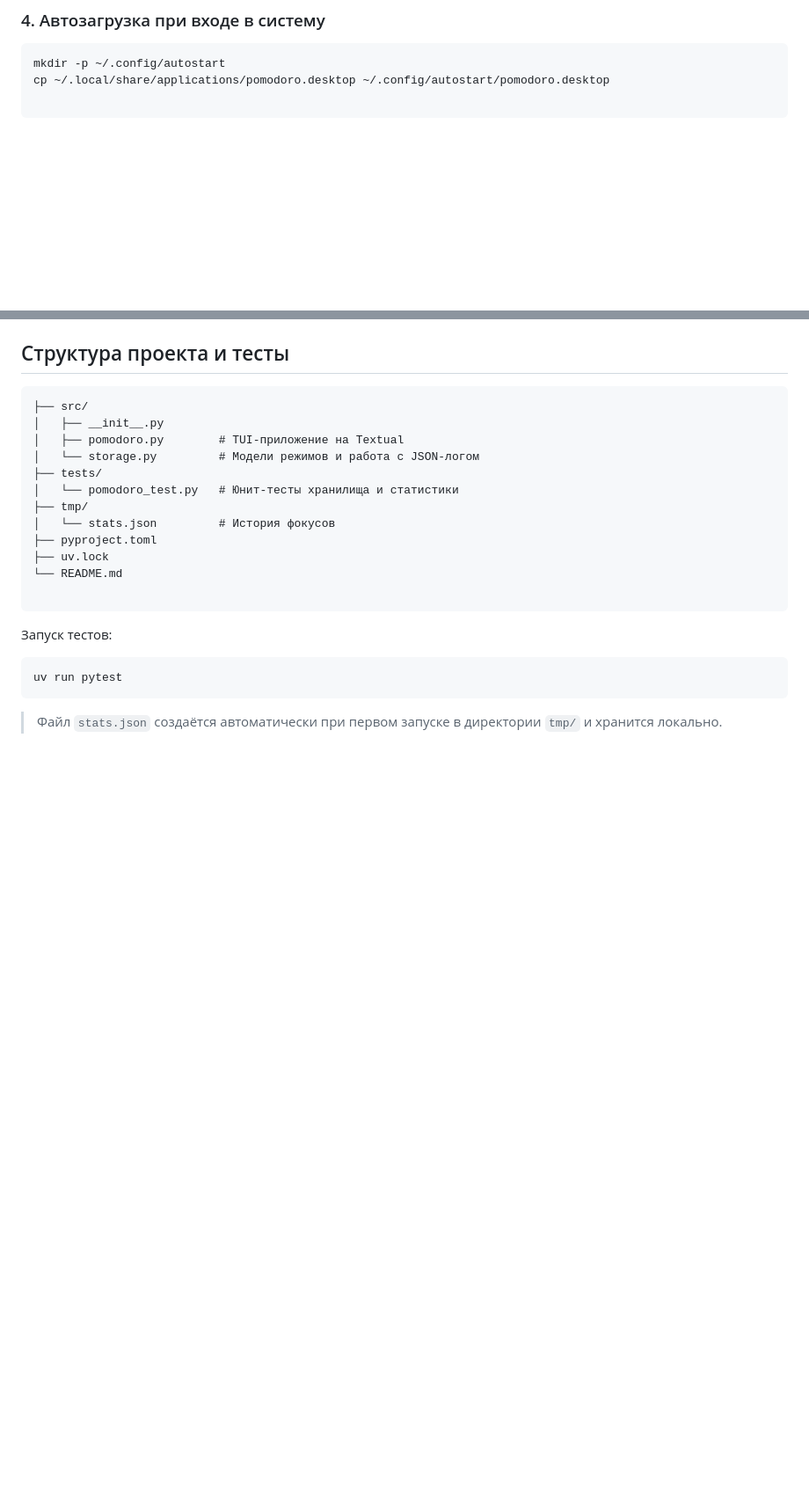
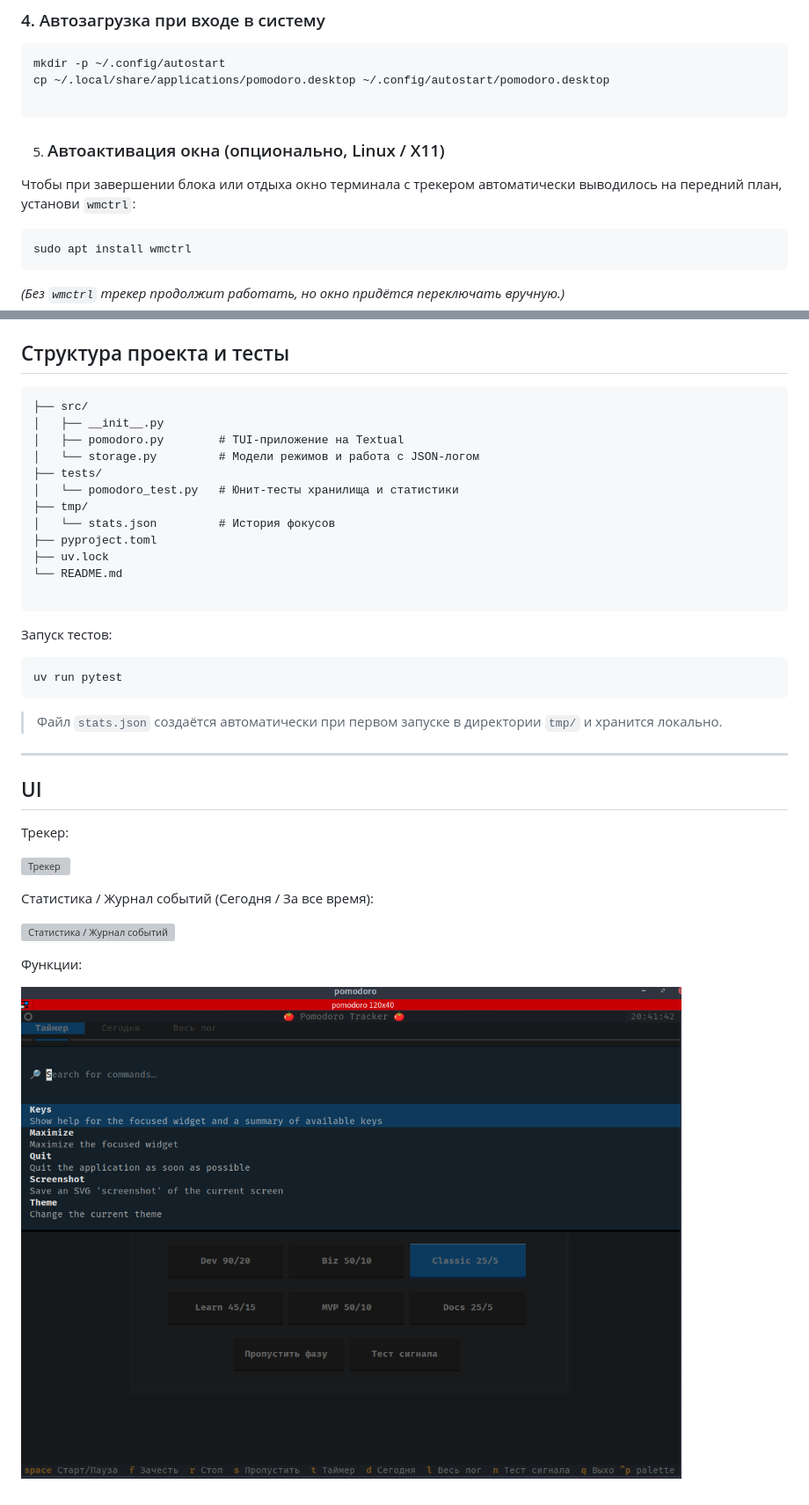
Before and after one commit to ivanitch/pomidorka-tracker, a Markdown page: README.md, 2 parts joined by grey strips. Shown at 88% size. Drawn GitHub-style; pictures changed too: docs/img/funcs.png (added); blank space fills up the shorter version; grey boxes are pictures that could not be loaded.

Commit message:
Активация окна при завершения события и активации сообщения

````diff
--- a/README.md
+++ b/README.md
@@ -126,6 +125,17 @@ cp ~/.local/share/applications/pomodoro.desktop ~/.config/autostart/pomodoro.des
 
 ```
 
+5. ### Автоактивация окна (опционально, Linux / X11)
+
+Чтобы при завершении блока или отдыха окно терминала с трекером автоматически выводилось на передний план, установи
+`wmctrl`:
+
+```bash
+sudo apt install wmctrl
+```
+
+*(Без `wmctrl` трекер продолжит работать, но окно придётся переключать вручную.)*
+
 ## Структура проекта и тесты
 
 ```text
@@ -150,3 +160,19 @@ uv run pytest
 ```
 
 > Файл `stats.json` создаётся автоматически при первом запуске в директории `tmp/` и хранится локально.
+
+---
+
+## UI
+
+Трекер:
+
+![Трекер](/docs/img/main.svg)
+
+Статистика / Журнал событий (Сегодня / За все время):
+
+![Статистика / Журнал событий](/docs/img/stats.svg)
+
+Функции:
+
+![Кастомизация](/docs/img/funcs.png)
````
Also changed, not shown: other parts of README.md (+5 -6 lines), 4 other files.
